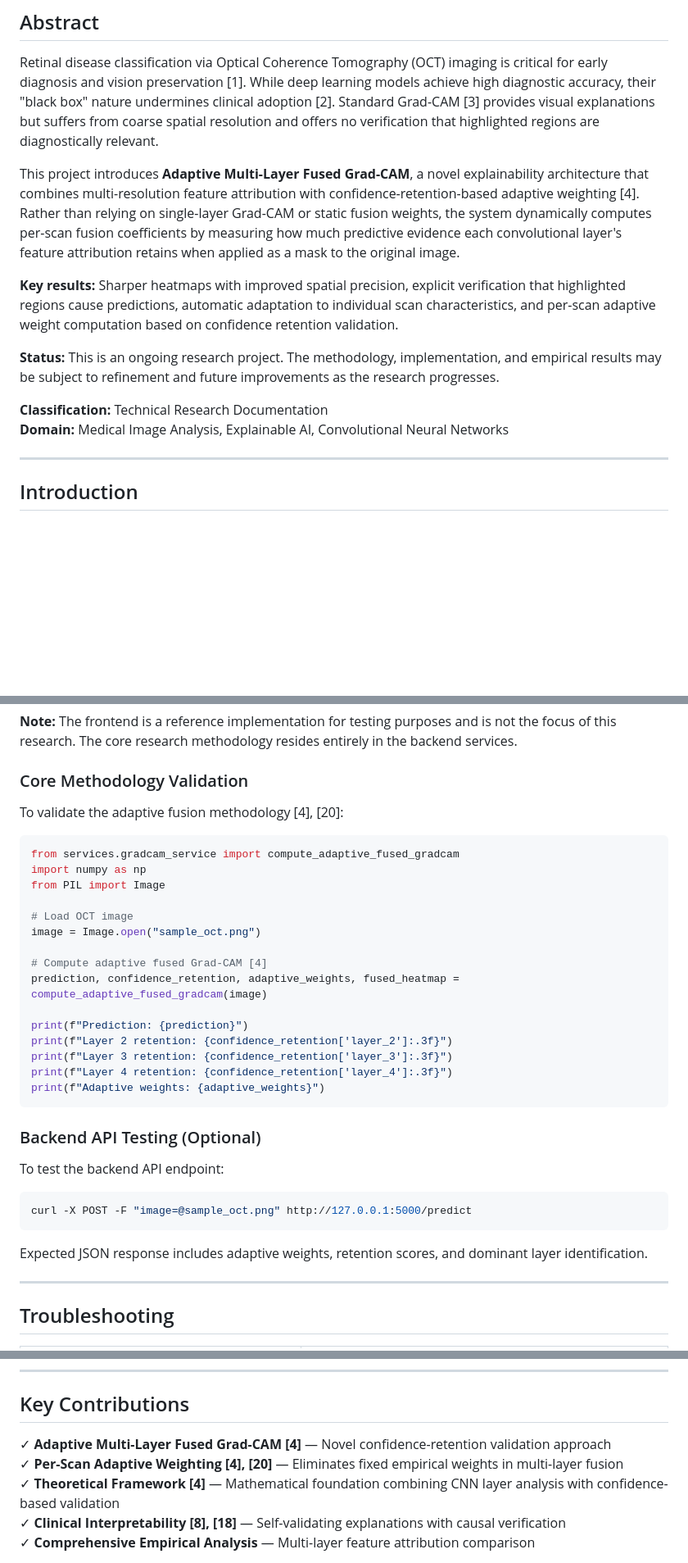
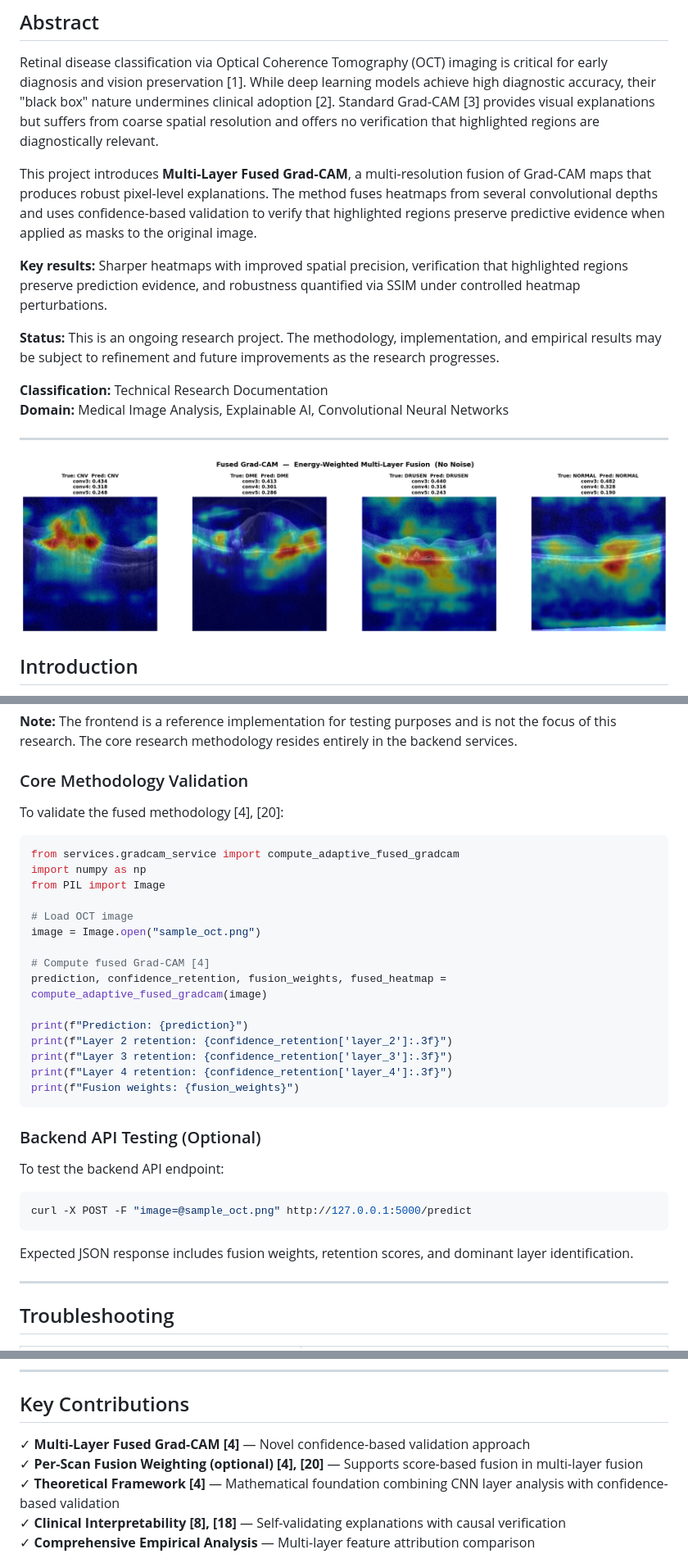
Before and after one commit to rumi-13/retinal-oct-analysis, a Markdown page: README.md, 3 parts joined by grey strips. Shown at 82% size. Rendered like a GitHub page; blank space fills up the shorter version.

Commit message:
Docs: switch README to 'Robust Pixel-Level' and remove adaptive framing

````diff
--- a/README.md
+++ b/README.md
@@ -9,9 +9,9 @@
 
 Retinal disease classification via Optical Coherence Tomography (OCT) imaging is critical for early diagnosis and vision preservation [1]. While deep learning models achieve high diagnostic accuracy, their "black box" nature undermines clinical adoption [2]. Standard Grad-CAM [3] provides visual explanations but suffers from coarse spatial resolution and offers no verification that highlighted regions are diagnostically relevant.
 
-This project introduces **Adaptive Multi-Layer Fused Grad-CAM**, a novel explainability architecture that combines multi-resolution feature attribution with confidence-retention-based adaptive weighting [4]. Rather than relying on single-layer Grad-CAM or static fusion weights, the system dynamically computes per-scan fusion coefficients by measuring how much predictive evidence each convolutional layer's feature attribution retains when applied as a mask to the original image.
+This project introduces **Multi-Layer Fused Grad-CAM**, a multi-resolution fusion of Grad-CAM maps that produces robust pixel-level explanations. The method fuses heatmaps from several convolutional depths and uses confidence-based validation to verify that highlighted regions preserve predictive evidence when applied as masks to the original image.
 
-**Key results:** Sharper heatmaps with improved spatial precision, explicit verification that highlighted regions cause predictions, automatic adaptation to individual scan characteristics, and per-scan adaptive weight computation based on confidence retention validation.
+**Key results:** Sharper heatmaps with improved spatial precision, verification that highlighted regions preserve prediction evidence, and robustness quantified via SSIM under controlled heatmap perturbations.
 
 **Status:** This is an ongoing research project. The methodology, implementation, and empirical results may be subject to refinement and future improvements as the research progresses.
 
@@ -20,6 +20,7 @@ This project introduces **Adaptive Multi-Layer Fused Grad-CAM**, a novel explain
 
 
 ---
+![Sample Result](Output/fused-Cam.png)
 
 ## Introduction
 
@@ -177,7 +179,7 @@ npm run dev  # Runs on http://127.0.0.1:5173
 
 ### Core Methodology Validation
 
-To validate the adaptive fusion methodology [4], [20]:
+To validate the fused methodology [4], [20]:
 
 ```python
 from services.gradcam_service import compute_adaptive_fused_gradcam
@@ -187,14 +189,14 @@ from PIL import Image
 # Load OCT image
 image = Image.open("sample_oct.png")
 
-# Compute adaptive fused Grad-CAM [4]
-prediction, confidence_retention, adaptive_weights, fused_heatmap = compute_adaptive_fused_gradcam(image)
+# Compute fused Grad-CAM [4]
+prediction, confidence_retention, fusion_weights, fused_heatmap = compute_adaptive_fused_gradcam(image)
 
 print(f"Prediction: {prediction}")
 print(f"Layer 2 retention: {confidence_retention['layer_2']:.3f}")
 print(f"Layer 3 retention: {confidence_retention['layer_3']:.3f}")
 print(f"Layer 4 retention: {confidence_retention['layer_4']:.3f}")
-print(f"Adaptive weights: {adaptive_weights}")
+print(f"Fusion weights: {fusion_weights}")
 ```
 
 ### Backend API Testing (Optional)
@@ -205,7 +207,7 @@ To test the backend API endpoint:
 curl -X POST -F "image=@sample_oct.png" http://127.0.0.1:5000/predict
 ```
 
-Expected JSON response includes adaptive weights, retention scores, and dominant layer identification.
+Expected JSON response includes fusion weights, retention scores, and dominant layer identification.
 
 ---
 
@@ -257,8 +259,8 @@ Project_OCT/
 
 ## Key Contributions
 
-✓ **Adaptive Multi-Layer Fused Grad-CAM [4]** — Novel confidence-retention validation approach
-✓ **Per-Scan Adaptive Weighting [4], [20]** — Eliminates fixed empirical weights in multi-layer fusion
+✓ **Multi-Layer Fused Grad-CAM [4]** — Novel confidence-based validation approach
+✓ **Per-Scan Fusion Weighting (optional) [4], [20]** — Supports score-based fusion in multi-layer fusion
 ✓ **Theoretical Framework [4]** — Mathematical foundation combining CNN layer analysis with confidence-based validation
 ✓ **Clinical Interpretability [8], [18]** — Self-validating explanations with causal verification
 ✓ **Comprehensive Empirical Analysis** — Multi-layer feature attribution comparison
````
Also changed, not shown: other parts of README.md (+7 -6 lines).
